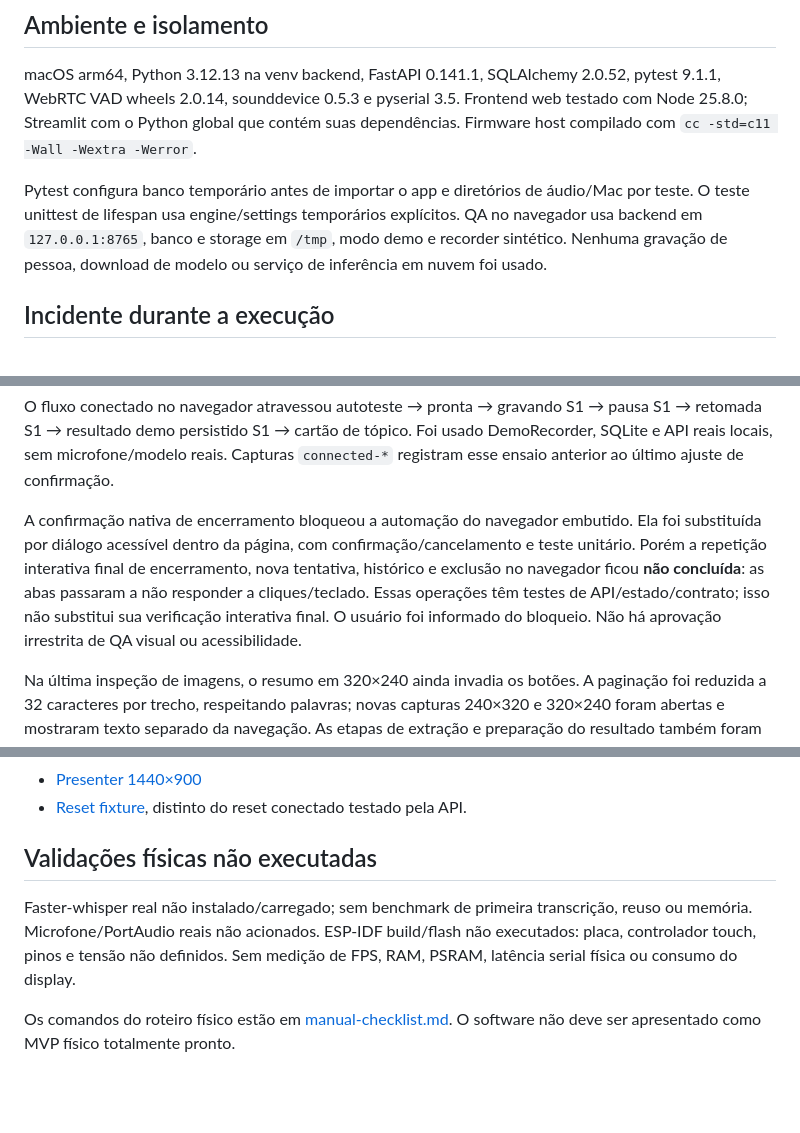
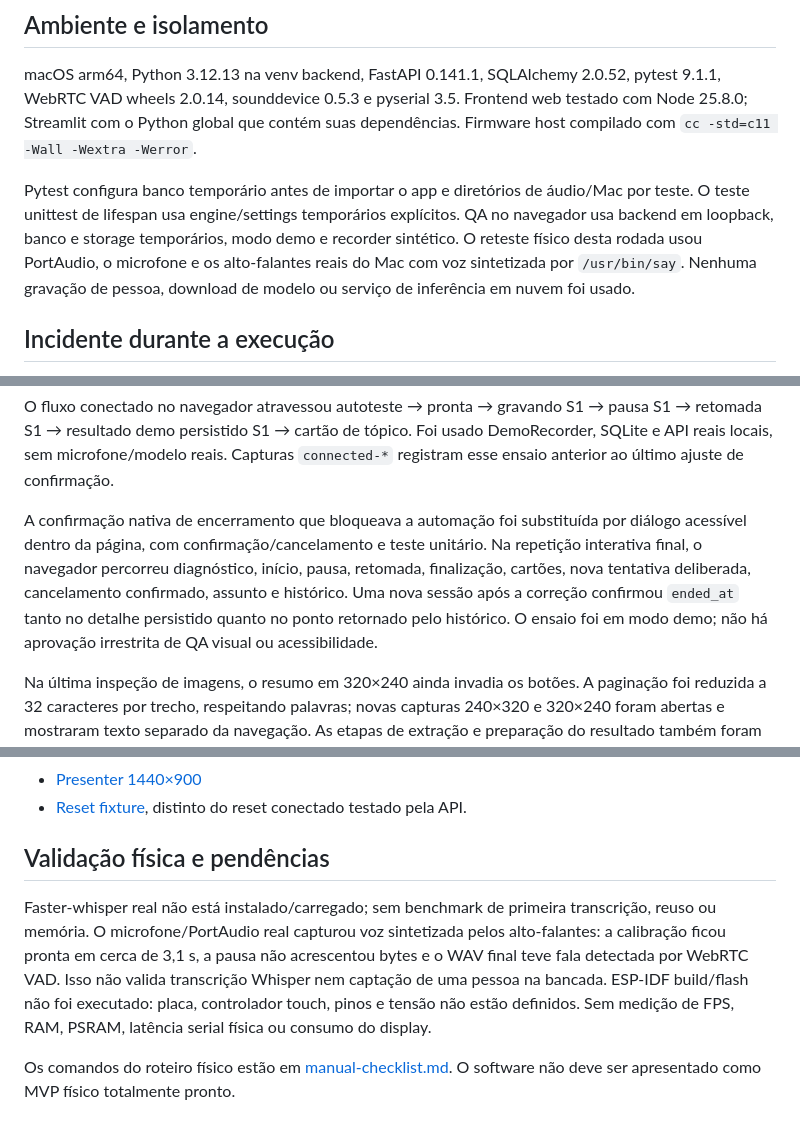
Before and after one commit to maya-gc/NekoMind, a Markdown page: docs/qa-report.md, 3 parts joined by grey strips. Rendered like a GitHub page; blank space fills up the shorter version.

```diff
--- a/docs/qa-report.md
+++ b/docs/qa-report.md
@@ -12,9 +12,10 @@ dependências. Firmware host compilado com `cc -std=c11 -Wall -Wextra -Werror`.
 
 Pytest configura banco temporário antes de importar o app e diretórios de áudio/Mac
 por teste. O teste unittest de lifespan usa engine/settings temporários explícitos.
-QA no navegador usa backend em `127.0.0.1:8765`, banco e storage em `/tmp`, modo demo
-e recorder sintético. Nenhuma gravação de pessoa, download de modelo ou serviço de
-inferência em nuvem foi usado.
+QA no navegador usa backend em loopback, banco e storage temporários, modo demo e
+recorder sintético. O reteste físico desta rodada usou PortAudio, o microfone e os
+alto-falantes reais do Mac com voz sintetizada por `/usr/bin/say`. Nenhuma gravação de
+pessoa, download de modelo ou serviço de inferência em nuvem foi usado.
 
 ## Incidente durante a execução
 
@@ -73,13 +81,13 @@ S1 → retomada S1 → resultado demo persistido S1 → cartão de tópico. Foi
 DemoRecorder, SQLite e API reais locais, sem microfone/modelo reais. Capturas
 `connected-*` registram esse ensaio anterior ao último ajuste de confirmação.
 
-A confirmação nativa de encerramento bloqueou a automação do navegador embutido.
-Ela foi substituída por diálogo acessível dentro da página, com confirmação/cancelamento
-e teste unitário. Porém a repetição interativa final de encerramento, nova tentativa,
-histórico e exclusão no navegador ficou **não concluída**: as abas passaram a não
-responder a cliques/teclado. Essas operações têm testes de API/estado/contrato; isso
-não substitui sua verificação interativa final. O usuário foi informado do bloqueio.
-Não há aprovação irrestrita de QA visual ou acessibilidade.
+A confirmação nativa de encerramento que bloqueava a automação foi substituída por
+diálogo acessível dentro da página, com confirmação/cancelamento e teste unitário.
+Na repetição interativa final, o navegador percorreu diagnóstico, início, pausa,
+retomada, finalização, cartões, nova tentativa deliberada, cancelamento confirmado,
+assunto e histórico. Uma nova sessão após a correção confirmou `ended_at` tanto no
+detalhe persistido quanto no ponto retornado pelo histórico. O ensaio foi em modo demo;
+não há aprovação irrestrita de QA visual ou acessibilidade.
 
 Na última inspeção de imagens, o resumo em 320×240 ainda invadia os botões.
 A paginação foi reduzida a 32 caracteres por trecho, respeitando palavras; novas
@@ -168,12 +176,15 @@ final ficou em 25 testes aprovados.
 - [Presenter 1440×900](../ScreenshotsToCloseLoop/runs/feira-nm019/presenter-recovery-1440x900.png)
 - [Reset fixture](../ScreenshotsToCloseLoop/runs/feira-nm019/touch-reset-240x320.png), distinto do reset conectado testado pela API.
 
-## Validações físicas não executadas
+## Validação física e pendências
 
-Faster-whisper real não instalado/carregado; sem benchmark de primeira transcrição,
-reuso ou memória. Microfone/PortAudio reais não acionados. ESP-IDF build/flash não
-executados: placa, controlador touch, pinos e tensão não definidos. Sem medição de
-FPS, RAM, PSRAM, latência serial física ou consumo do display.
+Faster-whisper real não está instalado/carregado; sem benchmark de primeira transcrição,
+reuso ou memória. O microfone/PortAudio real capturou voz sintetizada pelos alto-falantes:
+a calibração ficou pronta em cerca de 3,1 s, a pausa não acrescentou bytes e o WAV final
+teve fala detectada por WebRTC VAD. Isso não valida transcrição Whisper nem captação de
+uma pessoa na bancada. ESP-IDF build/flash não foi executado: placa, controlador touch,
+pinos e tensão não estão definidos. Sem medição de FPS, RAM, PSRAM, latência serial
+física ou consumo do display.
 
 Os comandos do roteiro físico estão em [manual-checklist.md](manual-checklist.md).
 O software não deve ser apresentado como MVP físico totalmente pronto.
```
Also changed, not shown: other parts of docs/qa-report.md (+11 -4 lines), docs/delivery.md (+7 -3 lines), docs/final-report.md (+16 -8 lines).
